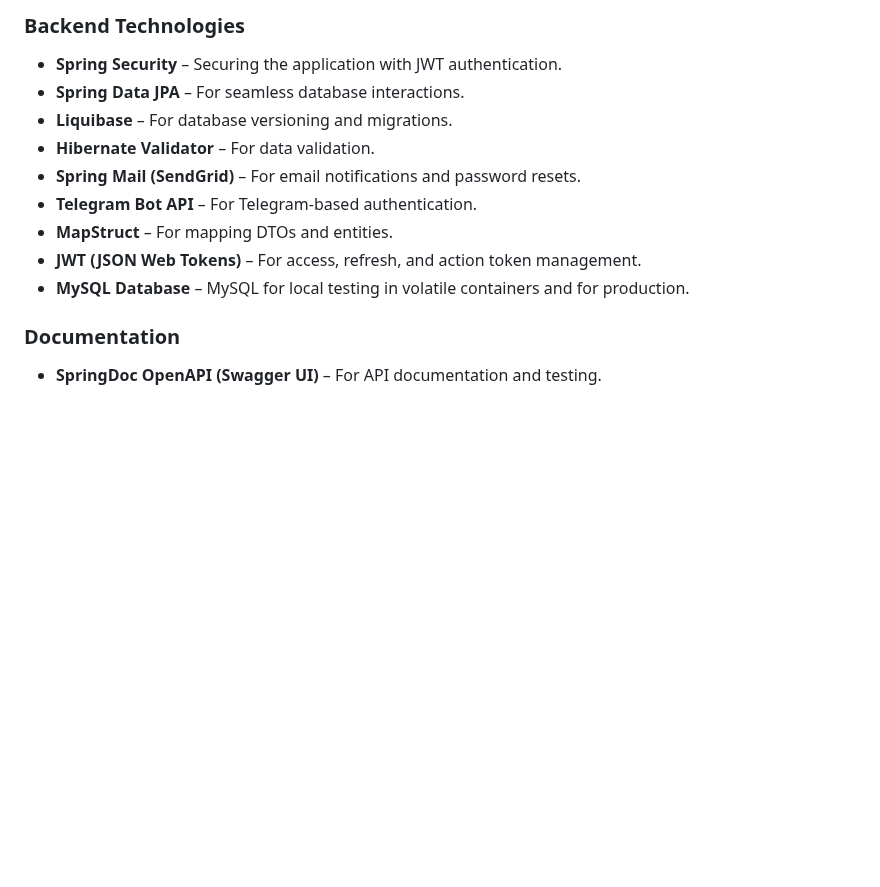
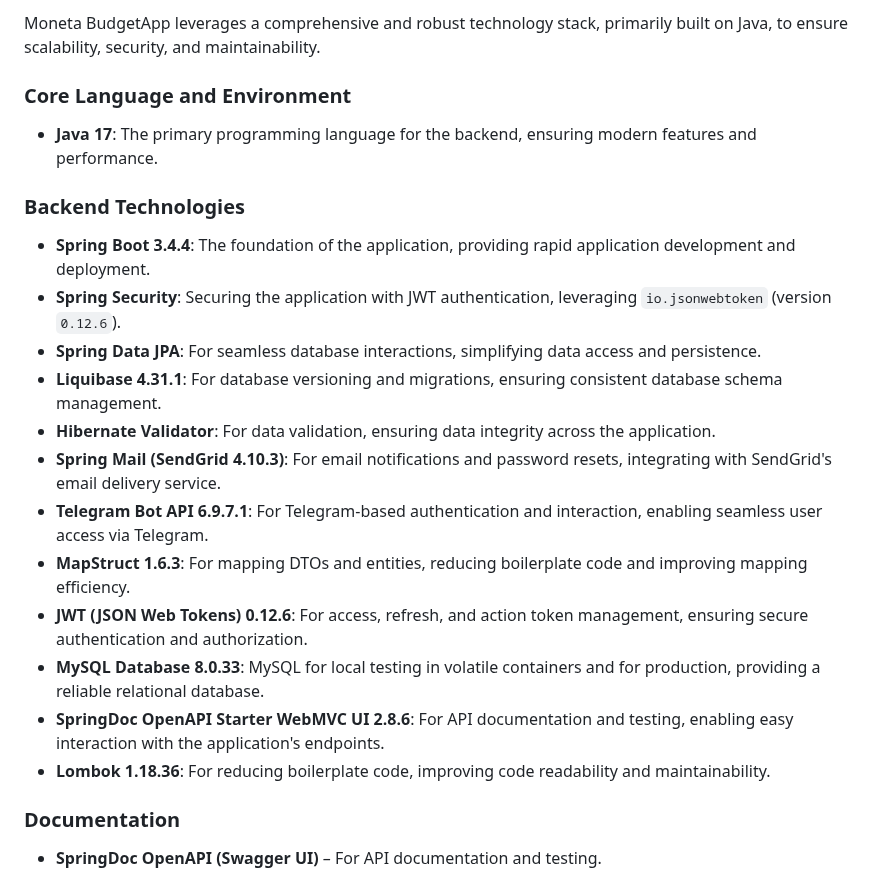
Before and after one commit to AdamMudrak/budgetapp, a Markdown page: README.md, the part around one of its changes. GitHub-like rendering; blank space fills up the shorter version.

```diff
--- a/README.md
+++ b/README.md
@@ -30,14 +118,24 @@ Moneta BudgetApp is built with a robust and scalable technology stack:
 
-### **Backend Technologies**
-- **Spring Security** – Securing the application with JWT authentication.
-- **Spring Data JPA** – For seamless database interactions.
-- **Liquibase** – For database versioning and migrations.
-- **Hibernate Validator** – For data validation.
-- **Spring Mail (SendGrid)** – For email notifications and password resets.
-- **Telegram Bot API** – For Telegram-based authentication.
-- **MapStruct** – For mapping DTOs and entities.
-- **JWT (JSON Web Tokens)** – For access, refresh, and action token management.
-- **MySQL Database** – MySQL for local testing in volatile containers and for production.
+Moneta BudgetApp leverages a comprehensive and robust technology stack, primarily built on Java, to ensure scalability, security, and maintainability.
+
+### Core Language and Environment
+
+* **Java 17**: The primary programming language for the backend, ensuring modern features and performance.
+
+### Backend Technologies
+
+* **Spring Boot 3.4.4**: The foundation of the application, providing rapid application development and deployment.
+* **Spring Security**: Securing the application with JWT authentication, leveraging `io.jsonwebtoken` (version `0.12.6`).
+* **Spring Data JPA**: For seamless database interactions, simplifying data access and persistence.
+* **Liquibase 4.31.1**: For database versioning and migrations, ensuring consistent database schema management.
+* **Hibernate Validator**: For data validation, ensuring data integrity across the application.
+* **Spring Mail (SendGrid 4.10.3)**: For email notifications and password resets, integrating with SendGrid's email delivery service.
+* **Telegram Bot API 6.9.7.1**: For Telegram-based authentication and interaction, enabling seamless user access via Telegram.
+* **MapStruct 1.6.3**: For mapping DTOs and entities, reducing boilerplate code and improving mapping efficiency.
+* **JWT (JSON Web Tokens) 0.12.6**: For access, refresh, and action token management, ensuring secure authentication and authorization.
+* **MySQL Database 8.0.33**: MySQL for local testing in volatile containers and for production, providing a reliable relational database.
+* **SpringDoc OpenAPI Starter WebMVC UI 2.8.6**: For API documentation and testing, enabling easy interaction with the application's endpoints.
+* **Lombok 1.18.36**: For reducing boilerplate code, improving code readability and maintainability.
 
 ### **Documentation**
 - **SpringDoc OpenAPI (Swagger UI)** – For API documentation and testing.
```
Also changed, not shown: other parts of README.md (+107 -19 lines).
